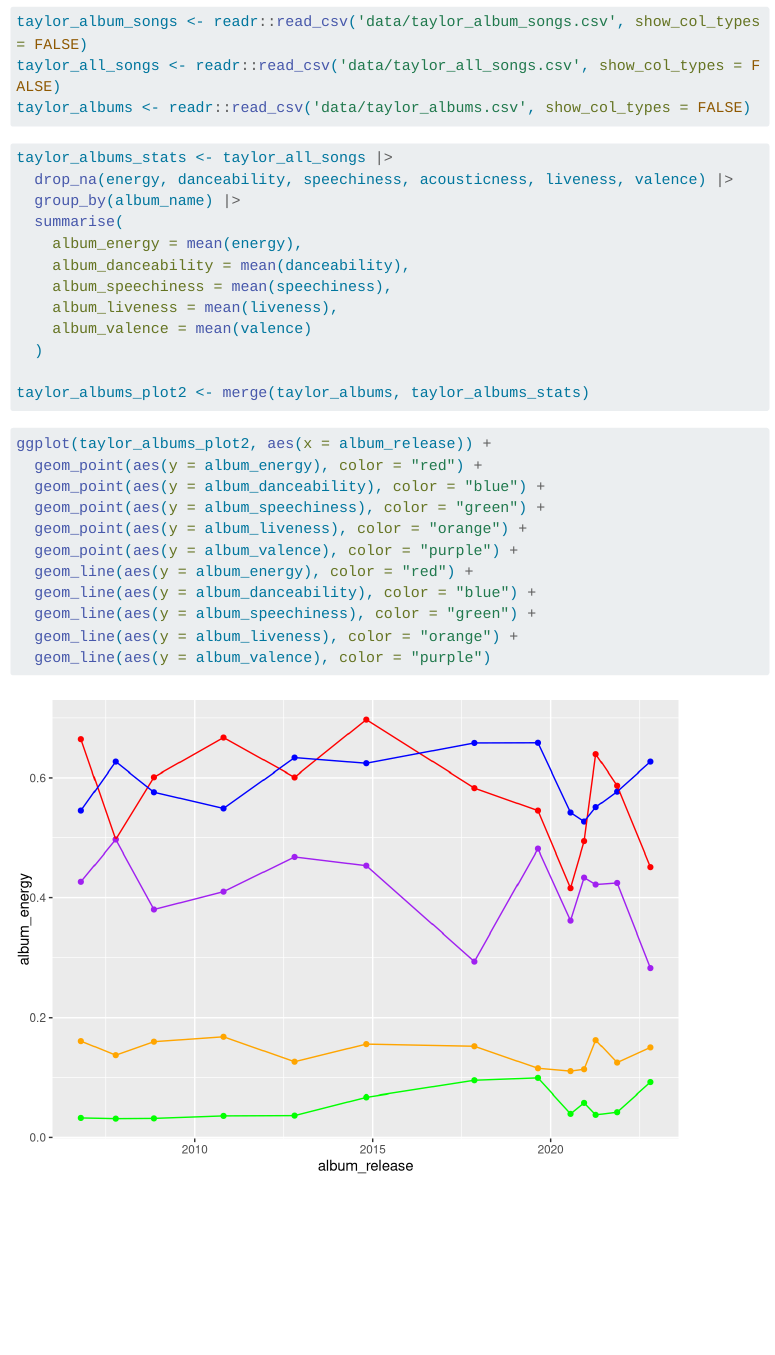
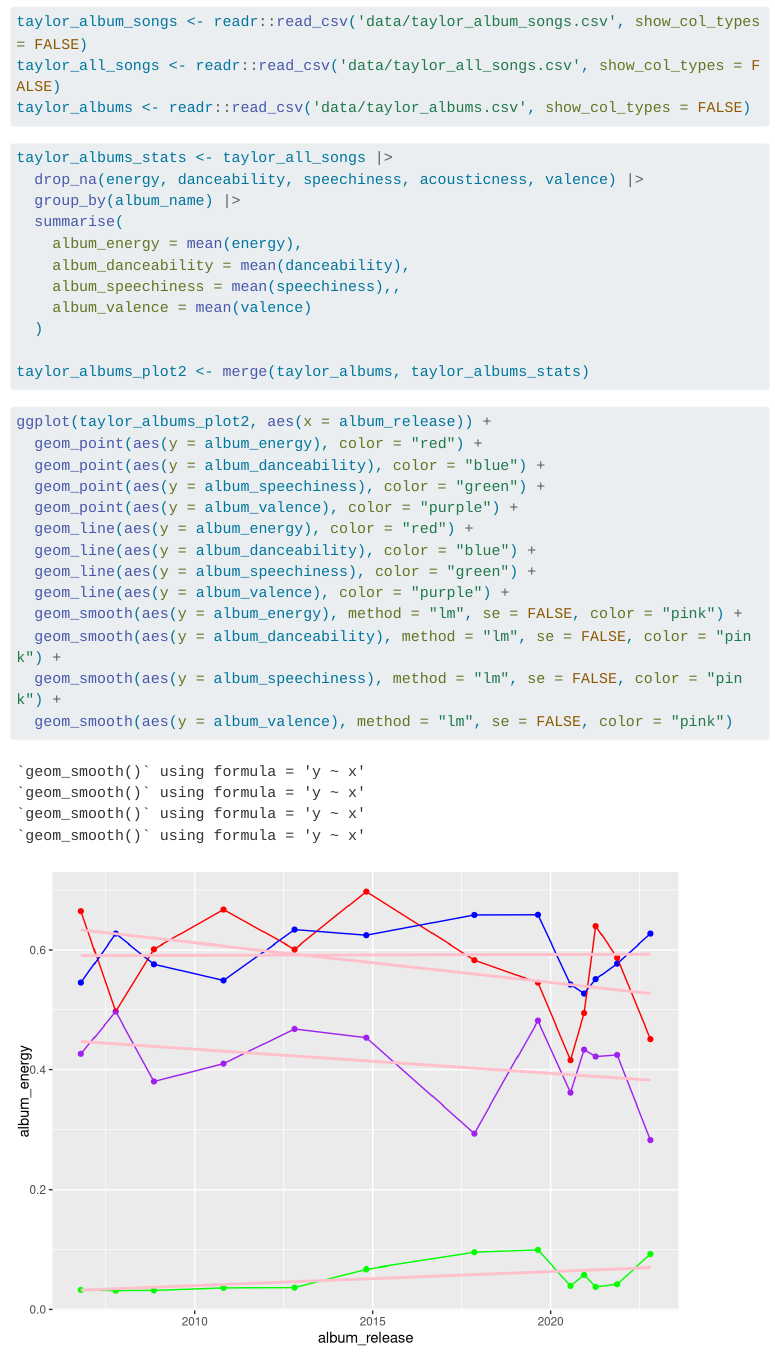
Before and after one commit to ezraodio1/STA313_Project1, a Quarto document (plot 2.qmd): the page in a window 1100 px wide, from 170 px down. Rendered offline with R 4.5, knitr and Pandoc in place of Quarto, with nearby package versions; menus at the side of the page are left out; long lines of code are wrapped.

Commit message:
changed plot to not include some variables that didn't seem relevant

````diff
--- a/plot 2.qmd
+++ b/plot 2.qmd
@@ -25,13 +25,12 @@
 #| label: create_dataframe_for_plot2
 
 taylor_albums_stats <- taylor_all_songs |>
-  drop_na(energy, danceability, speechiness, acousticness, liveness, valence) |>
+  drop_na(energy, danceability, speechiness, acousticness, valence) |>
   group_by(album_name) |>
   summarise(
     album_energy = mean(energy),
     album_danceability = mean(danceability),
-    album_speechiness = mean(speechiness),
-    album_liveness = mean(liveness),
+    album_speechiness = mean(speechiness),,
     album_valence = mean(valence)
   )
 
@@ -45,13 +44,13 @@
   geom_point(aes(y = album_energy), color = "red") +
   geom_point(aes(y = album_danceability), color = "blue") +
   geom_point(aes(y = album_speechiness), color = "green") +
-  geom_point(aes(y = album_liveness), color = "orange") +
   geom_point(aes(y = album_valence), color = "purple") +
   geom_line(aes(y = album_energy), color = "red") +
   geom_line(aes(y = album_danceability), color = "blue") +
   geom_line(aes(y = album_speechiness), color = "green") +
-  geom_line(aes(y = album_liveness), color = "orange") +
-  geom_line(aes(y = album_valence), color = "purple")
-
-
+  geom_line(aes(y = album_valence), color = "purple") +
+  geom_smooth(aes(y = album_energy), method = "lm", se = FALSE, color = "pink") +
+  geom_smooth(aes(y = album_danceability), method = "lm", se = FALSE, color = "pink") +
+  geom_smooth(aes(y = album_speechiness), method = "lm", se = FALSE, color = "pink") +
+  geom_smooth(aes(y = album_valence), method = "lm", se = FALSE, color = "pink")
 ```
````
